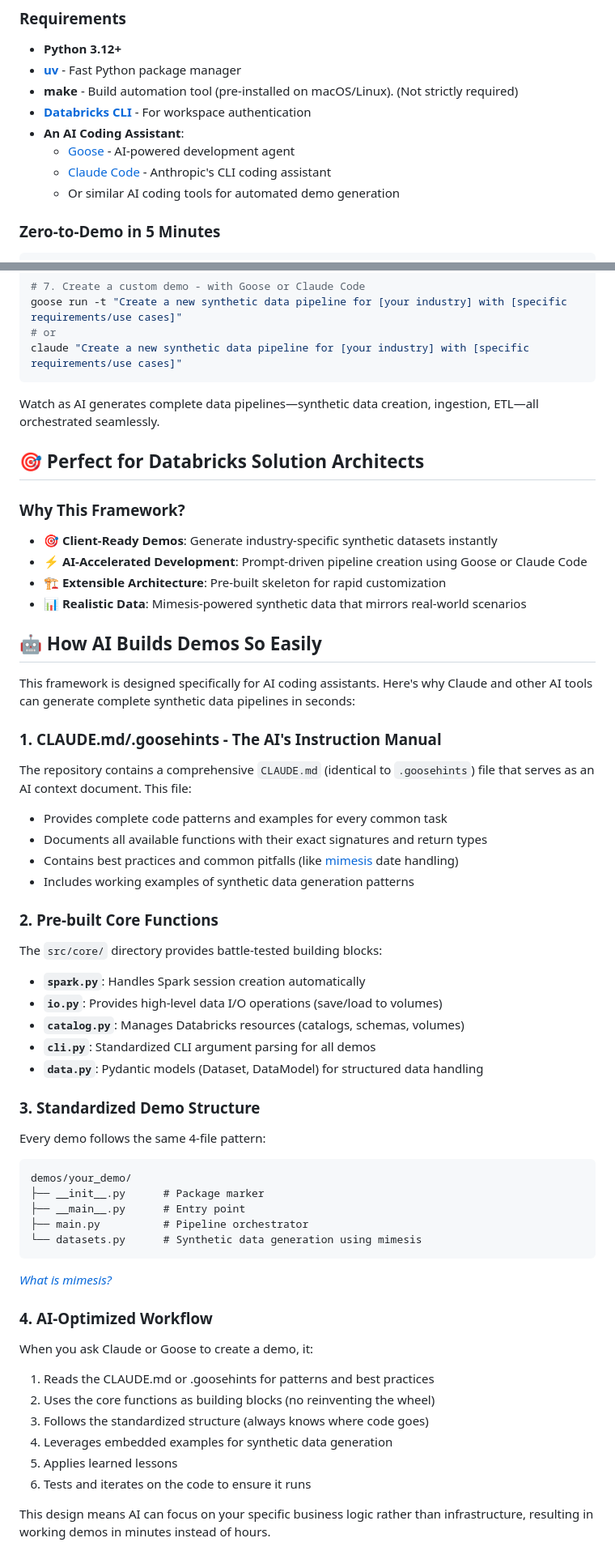
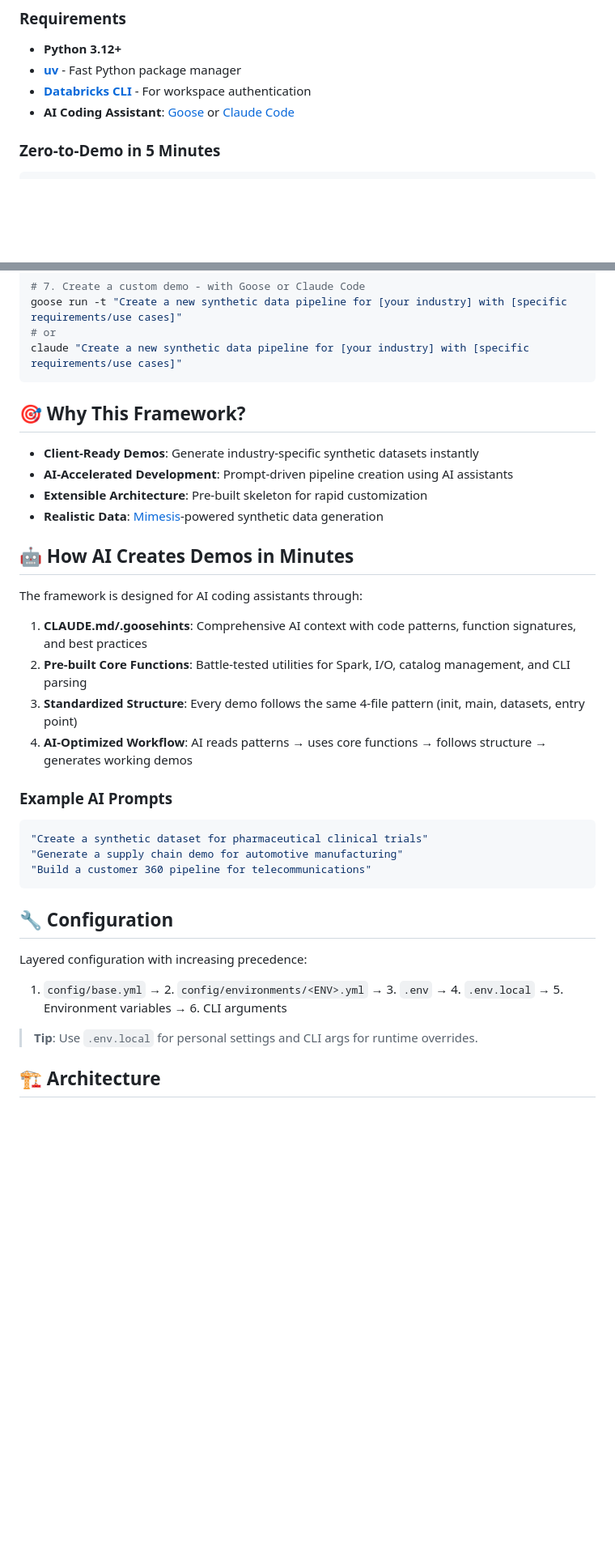
Before and after one commit to zaxier/mock-and-roll, a Markdown page: README.md, 2 parts joined by grey strips. Shown: that part at 81% size. Rendered like a GitHub page; blank space fills up the shorter version.

````diff
--- a/README.md
+++ b/README.md
@@ -8,12 +8,8 @@ Transform client demonstrations with AI-generated synthetic data pipelines.
 ### Requirements
 - **Python 3.12+**
 - **[uv](https://docs.astral.sh/uv/)** - Fast Python package manager
-- **make** - Build automation tool (pre-installed on macOS/Linux). (Not strictly required)
 - **[Databricks CLI](https://docs.databricks.com/en/dev-tools/cli/index.html)** - For workspace authentication
-- **An AI Coding Assistant**:
-  - [Goose](https://github.com/square/goose) - AI-powered development agent
-  - [Claude Code](https://claude.ai/code) - Anthropic's CLI coding assistant
-  - Or similar AI coding tools for automated demo generation
+- **AI Coding Assistant**: [Goose](https://github.com/square/goose) or [Claude Code](https://claude.ai/code)
 
 ### Zero-to-Demo in 5 Minutes
 ```bash
@@ -44,54 +40,35 @@ goose run -t "Create a new synthetic data pipeline for [your industry] with [spe
 claude "Create a new synthetic data pipeline for [your industry] with [specific requirements/use cases]"
 ```
 
-Watch as AI generates complete data pipelines—synthetic data creation, ingestion, ETL—all orchestrated seamlessly.
+## 🎯 Why This Framework?
 
-## 🎯 Perfect for Databricks Solution Architects
+- **Client-Ready Demos**: Generate industry-specific synthetic datasets instantly
+- **AI-Accelerated Development**: Prompt-driven pipeline creation using AI assistants
+- **Extensible Architecture**: Pre-built skeleton for rapid customization
+- **Realistic Data**: [Mimesis](https://mimesis.name/master/)-powered synthetic data generation
 
-### Why This Framework?
-- **🎯 Client-Ready Demos**: Generate industry-specific synthetic datasets instantly
-- **⚡ AI-Accelerated Development**: Prompt-driven pipeline creation using Goose or Claude Code
-- **🏗️ Extensible Architecture**: Pre-built skeleton for rapid customization
-- **📊 Realistic Data**: Mimesis-powered synthetic data that mirrors real-world scenarios
+## 🤖 How AI Creates Demos in Minutes
 
-## 🤖 How AI Builds Demos So Easily
+The framework is designed for AI coding assistants through:
 
-This framework is designed specifically for AI coding assistants. Here's why Claude and other AI tools can generate complete synthetic data pipelines in seconds:
+1. **CLAUDE.md/.goosehints**: Comprehensive AI context with code patterns, function signatures, and best practices
+2. **Pre-built Core Functions**: Battle-tested utilities for Spark, I/O, catalog management, and CLI parsing
+3. **Standardized Structure**: Every demo follows the same 4-file pattern (init, main, datasets, entry point)
+4. **AI-Optimized Workflow**: AI reads patterns → uses core functions → follows structure → generates working demos
 
-### 1. **CLAUDE.md/.goosehints - The AI's Instruction Manual**
-The repository contains a comprehensive `CLAUDE.md` (identical to `.goosehints`) file that serves as an AI context document. This file:
-- Provides complete code patterns and examples for every common task
-- Documents all available functions with their exact signatures and return types
-- Contains best practices and common pitfalls (like [mimesis](https://mimesis.name/master/) date handling)
-- Includes working examples of synthetic data generation patterns
+### Example AI Prompts
+```bash
+"Create a synthetic dataset for pharmaceutical clinical trials"
+"Generate a supply chain demo for automotive manufacturing"
+"Build a customer 360 pipeline for telecommunications"
+```
 
-### 2. **Pre-built Core Functions**
-The `src/core/` directory provides battle-tested building blocks:
-- **`spark.py`**: Handles Spark session creation automatically
-- **`io.py`**: Provides high-level data I/O operations (save/load to volumes)
-- **`catalog.py`**: Manages Databricks resources (catalogs, schemas, volumes)
-- **`cli.py`**: Standardized CLI argument parsing for all demos
-- **`data.py`**: Pydantic models (Dataset, DataModel) for structured data handling
+## 🔧 Configuration
 
-### 3. **Standardized Demo Structure**
-Every demo follows the same 4-file pattern:
-```
-demos/your_demo/
-├── __init__.py      # Package marker
-├── __main__.py      # Entry point
-├── main.py          # Pipeline orchestrator
-└── datasets.py      # Synthetic data generation using mimesis
-```
-_[What is mimesis?](https://mimesis.name/master/)_
+Layered configuration with increasing precedence:
+1. `config/base.yml` → 2. `config/environments/<ENV>.yml` → 3. `.env` → 4. `.env.local` → 5. Environment variables → 6. CLI arguments
 
-### 4. **AI-Optimized Workflow**
-When you ask Claude or Goose to create a demo, it:
-1. Reads the CLAUDE.md or .goosehints for patterns and best practices
-2. Uses the core functions as building blocks (no reinventing the wheel)
-3. Follows the standardized structure (always knows where code goes)
-4. Leverages embedded examples for synthetic data generation
-5. Applies learned lessons
-6. Tests and iterates on the code to ensure it runs
+> **Tip**: Use `.env.local` for personal settings and CLI args for runtime overrides.
 
-This design means AI can focus on your specific business logic rather than infrastructure, resulting in working demos in minutes instead of hours.
+## 🏗️ Architecture
 
````
Also changed, not shown: other parts of README.md (+13 -82 lines).
